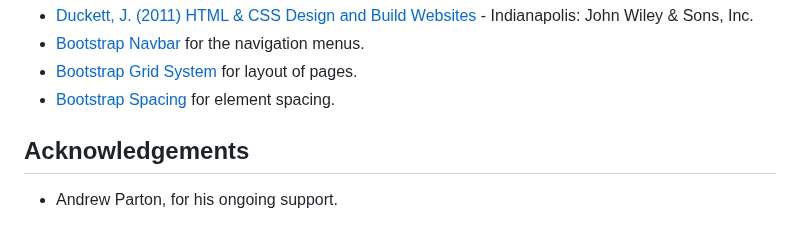
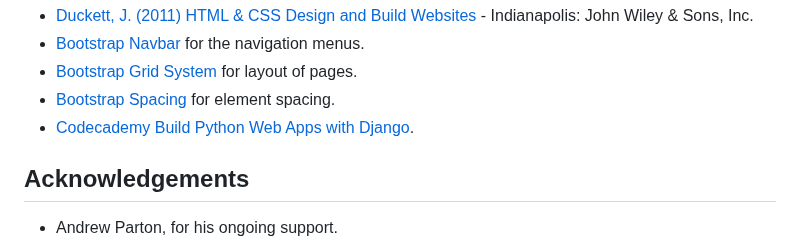
Before and after one commit to dvfrancis/craftr, a Markdown page: README.md, the part around the change. Drawn GitHub-style.

Commit message:
docs: update README.md

```diff
--- a/README.md
+++ b/README.md
@@ -757,6 +757,7 @@ These images are only used when no class, instructor, or user image has been upl
 - [Bootstrap Navbar](https://getbootstrap.com/docs/4.0/components/navbar/) for the navigation menus.
 - [Bootstrap Grid System](https://getbootstrap.com/docs/5.3/layout/grid/) for layout of pages.
 - [Bootstrap Spacing](https://getbootstrap.com/docs/5.3/utilities/spacing/) for element spacing.
+- [Codecademy Build Python Web Apps with Django](https://www.codecademy.com/enrolled/paths/build-python-web-apps-with-django).
 
 ## Acknowledgements
 
```
